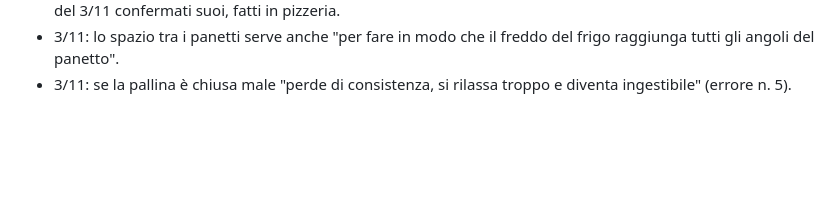
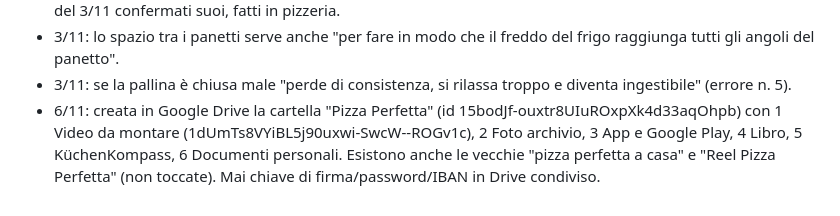
Before and after one commit to davide-1966/davide-ai-os, a Markdown page: knowledge/davide_profile.md, the part around the change. GitHub-like rendering; blank space fills up the shorter version.

Commit message:
Cartelle Google Drive create
Co-Authored-By: Claude Opus 5.5 <noreply@anthropic.com>
Claude-Session: https://claude.ai/code/session_01RM4sqGsM9qfEoBbhPomE69

```diff
--- a/knowledge/davide_profile.md
+++ b/knowledge/davide_profile.md
@@ -221,3 +221,4 @@ pochi iscritti: serve un invito a iscriversi.
 - 3/11 metodo: pesa tutto con la bilancia (farina, acqua, sale, olio, lievito) e ogni panetto (oggi 240 g) "così escono tutte uguali"; massa a riposo 3–4 ore, poi in frigo a 4–5 °C per 24–36 ore, 2 ore fuori prima di stendere. Spazio giusto tra i panetti in cassetta "così quando lievitano non si attaccano troppo". Foto e video del 3/11 confermati suoi, fatti in pizzeria.
 - 3/11: lo spazio tra i panetti serve anche "per fare in modo che il freddo del frigo raggiunga tutti gli angoli del panetto".
 - 3/11: se la pallina è chiusa male "perde di consistenza, si rilassa troppo e diventa ingestibile" (errore n. 5).
+- 6/11: creata in Google Drive la cartella "Pizza Perfetta" (id 15bodJf-ouxtr8UIuROxpXk4d33aqOhpb) con 1 Video da montare (1dUmTs8VYiBL5j90uxwi-SwcW--ROGv1c), 2 Foto archivio, 3 App e Google Play, 4 Libro, 5 KüchenKompass, 6 Documenti personali. Esistono anche le vecchie "pizza perfetta a casa" e "Reel Pizza Perfetta" (non toccate). Mai chiave di firma/password/IBAN in Drive condiviso.
```
